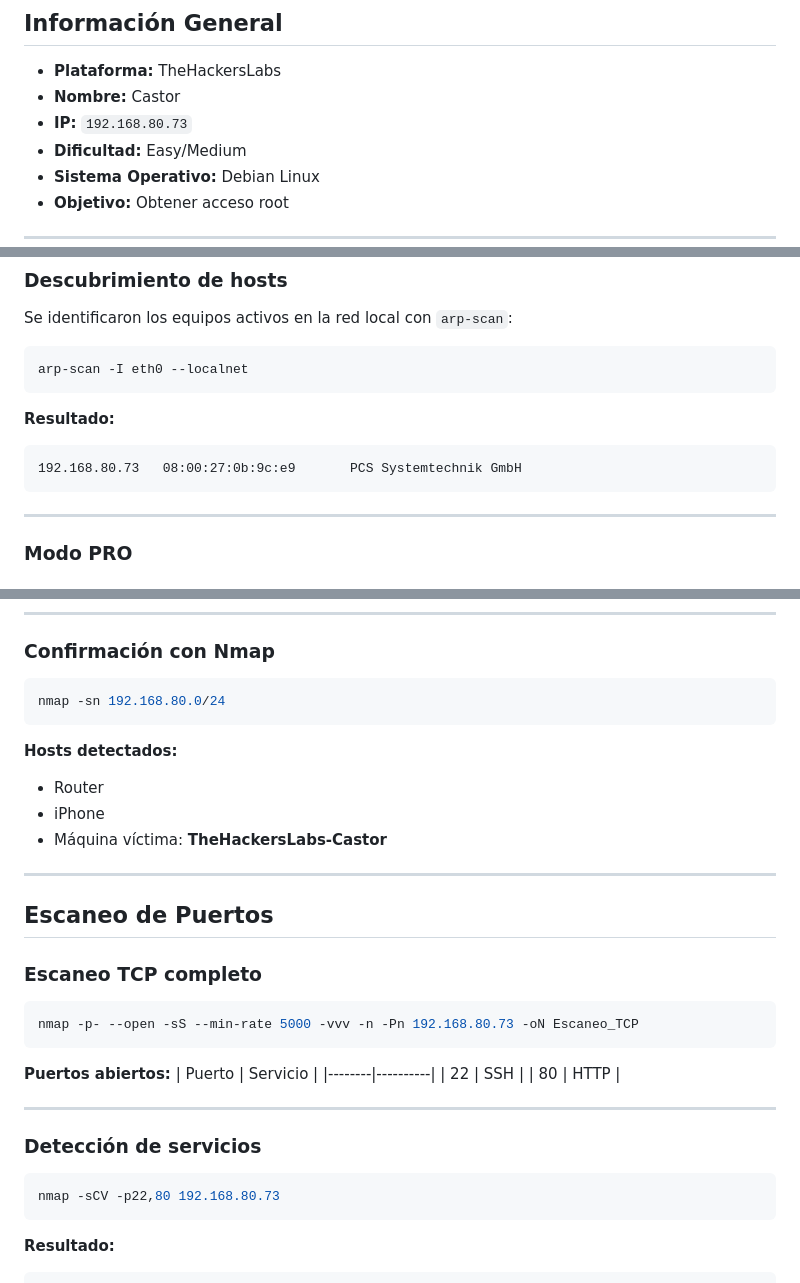
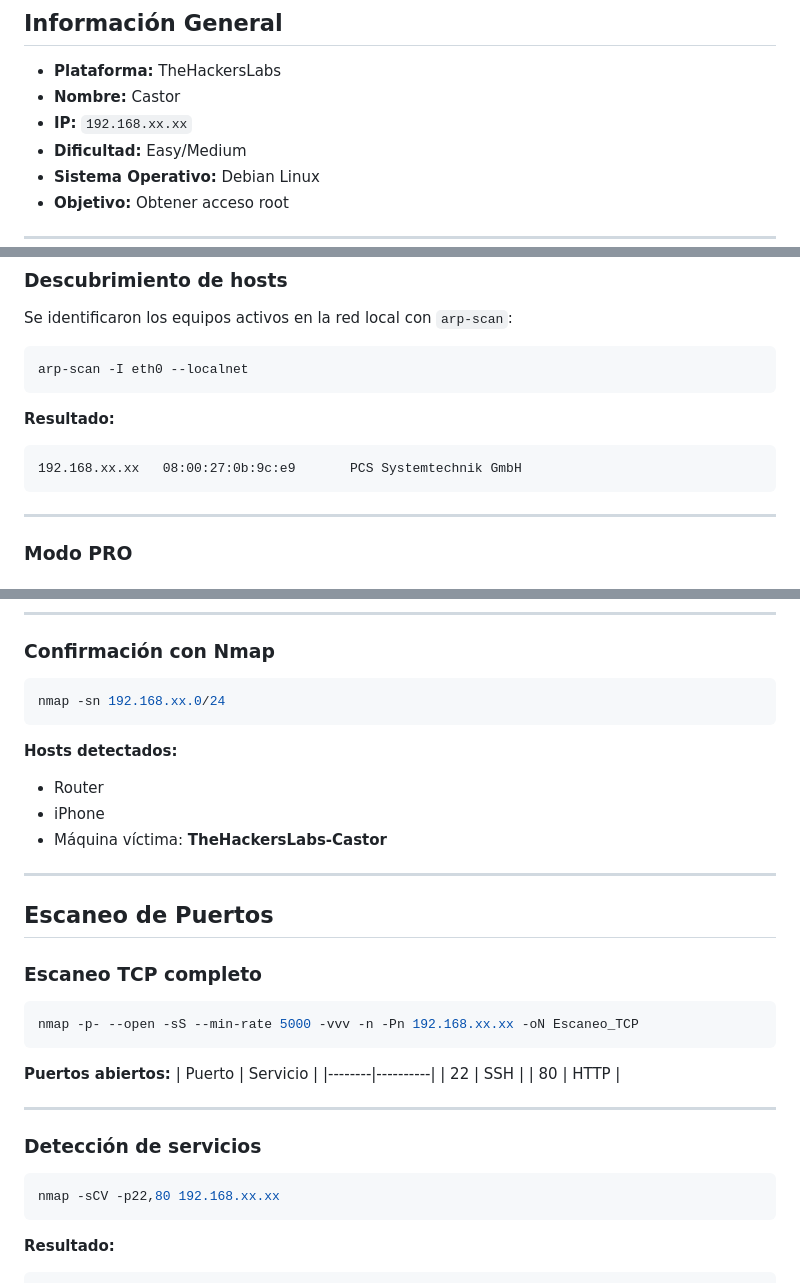
Before and after one commit to kaleth4/THEHACKERLABS, a Markdown page: CASTOR/README.md, 3 parts joined by grey strips. GitHub-like rendering.

````diff
--- a/CASTOR/README.md
+++ b/CASTOR/README.md
@@ -4,7 +4,7 @@
 
 - **Plataforma:** TheHackersLabs
 - **Nombre:** Castor
-- **IP:** `192.168.80.73`
+- **IP:** `192.168.xx.xx`
 - **Dificultad:** Easy/Medium
 - **Sistema Operativo:** Debian Linux
 - **Objetivo:** Obtener acceso root
@@ -23,7 +23,7 @@ arp-scan -I eth0 --localnet
 
 **Resultado:**
 ```
-192.168.80.73   08:00:27:0b:9c:e9       PCS Systemtechnik GmbH
+192.168.xx.xx   08:00:27:0b:9c:e9       PCS Systemtechnik GmbH
 ```
 
 ---
@@ -50,7 +50,7 @@ sudo netdiscover
 ### **Confirmación con Nmap**
 
 ```bash
-nmap -sn 192.168.80.0/24
+nmap -sn 192.168.xx.0/24
 ```
 
 **Hosts detectados:**
@@ -64,7 +64,7 @@ nmap -sn 192.168.80.0/24
 
 ### **Escaneo TCP completo**
 ```bash
-nmap -p- --open -sS --min-rate 5000 -vvv -n -Pn 192.168.80.73 -oN Escaneo_TCP
+nmap -p- --open -sS --min-rate 5000 -vvv -n -Pn 192.168.xx.xx -oN Escaneo_TCP
 ```
 
 **Puertos abiertos:**
@@ -77,7 +77,7 @@ nmap -p- --open -sS --min-rate 5000 -vvv -n -Pn 192.168.80.73 -oN Escaneo_TCP
 
 ### **Detección de servicios**
 ```bash
-nmap -sCV -p22,80 192.168.80.73
+nmap -sCV -p22,80 192.168.xx.xx
 ```
 
 **Resultado:**
````
Also changed, not shown: other parts of CASTOR/README.md (+4 -4 lines).
